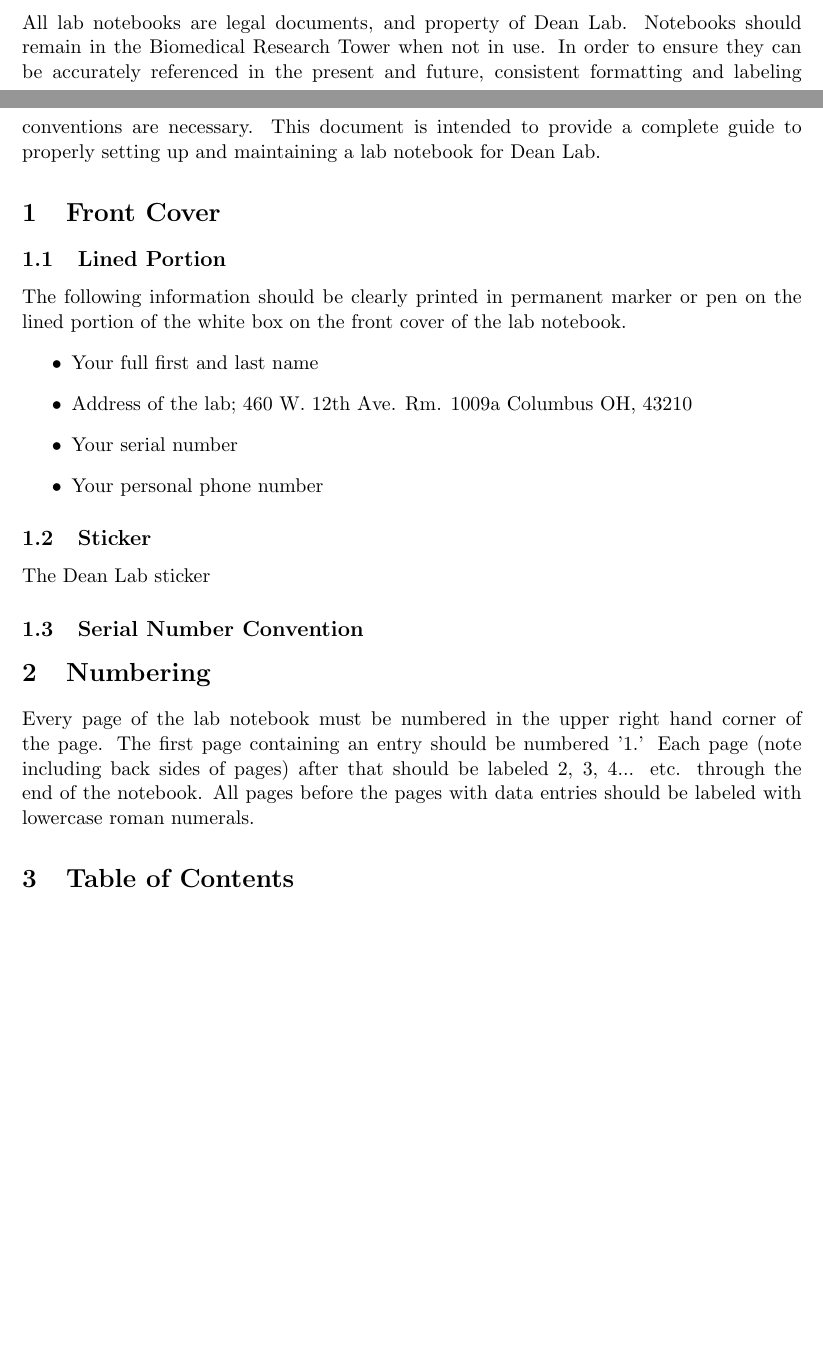
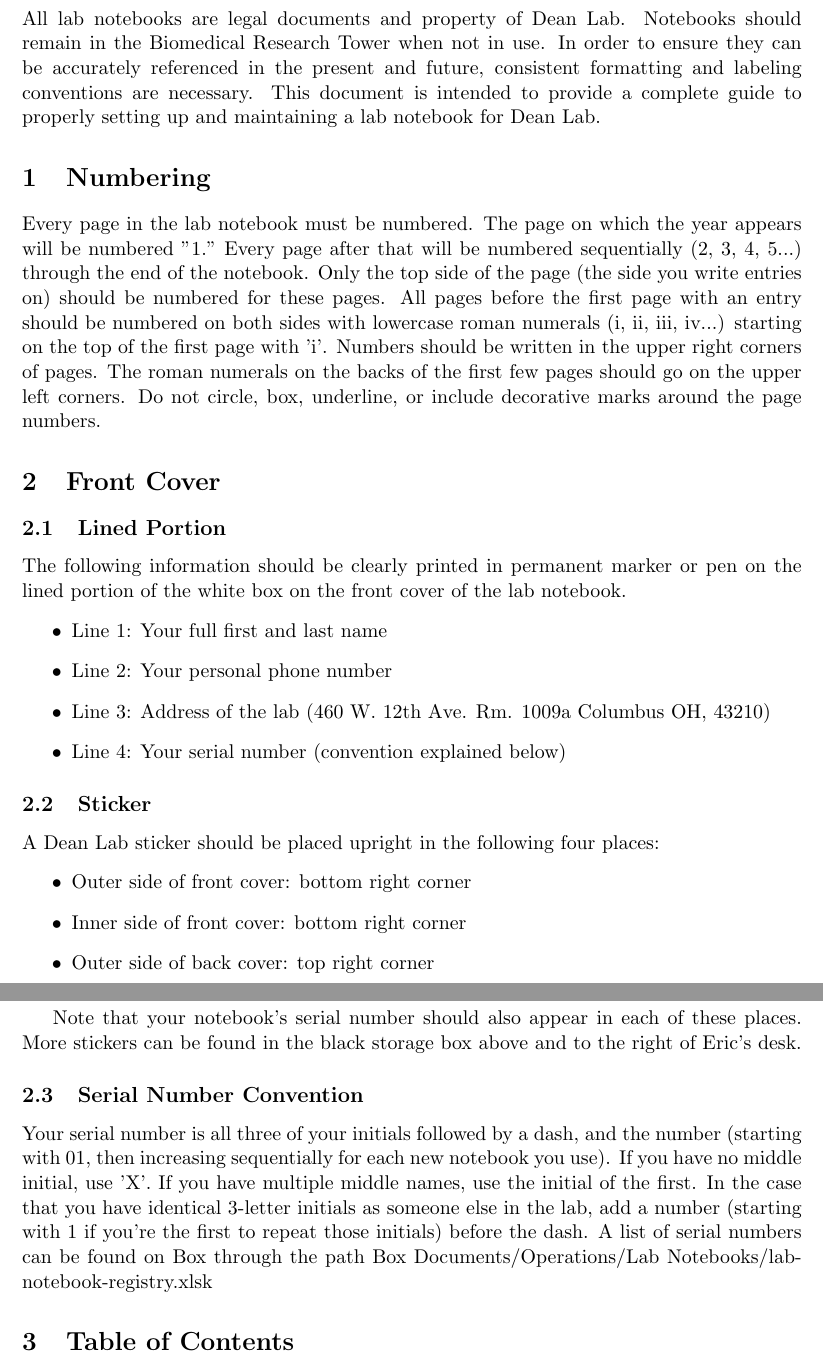
Before and after one commit to osteo-engineering-lab/lab-notebook-standard, a LaTeX document (LabNoteboox.tex): two parts of pages 1 and 2 of 3 before the commit and two parts of pages 2 and 3 of 4 after it, joined at a grey line, cut so that both start at the same text, the shorter picture padded with empty space. Compiled offline with pdfLaTeX.

Commit message:
Almost done

```diff
--- a/LabNoteboox.tex
+++ b/LabNoteboox.tex
@@ -13,8 +13,10 @@
 \usepackage{lipsum}					% For including random text.
 \usepackage{circuitikz}				% For building circuit diagrams.
 
+
 % --------------------------------------- Path Setting -----------------------------------------
-\graphicspath{{./Figures/}}				 % Allows you to store figures in a subdirectory in the same directory as you tex file (note the trailing / is required), this is RELATIVE addressing. Absolute paths are also possible (e.g. \graphicspath{{/var/lib/images/}}) as are multiple paths (e.g. \graphicspath{{images_folder/}{other_folder/}{third_folder/}}).
+
+\graphicspath{{./Figures/}}
 
 % --------------------------------------- Title Matter -----------------------------------------
 
@@ -34,35 +36,44 @@
 \section*{Introduction}
-All lab notebooks are legal documents, and property of Dean Lab. Notebooks should remain in the Biomedical Research Tower when not in use. In order to ensure they can be accurately referenced in the present and future, consistent formatting and labeling conventions are necessary. This document is intended to provide a complete guide to properly setting up and maintaining a lab notebook for Dean Lab.
+All lab notebooks are legal documents and property of Dean Lab. Notebooks should remain in the Biomedical Research Tower when not in use. In order to ensure they can be accurately referenced in the present and future, consistent formatting and labeling conventions are necessary. This document is intended to provide a complete guide to properly setting up and maintaining a lab notebook for Dean Lab.
 
 \addcontentsline{toc}{section}{Introduction}	% Unnumbered sections are not included in table of contents automatically without this line
 
-% --------------------------------------- Section 1 -----------------------------------------
+% --------------------------------------- Numbering -----------------------------------------
 
-\section{Front Cover}					% Creates a numbered section
+\section{Numbering}
 
+Every page in the lab notebook must be numbered. The page on which the year appears will be numbered "1." Every page after that will be numbered sequentially (2, 3, 4, 5...) through the end of the notebook. Only the top side of the page (the side you write entries on) should be numbered for these pages. All pages before the first page with an entry should be numbered on both sides with lowercase roman numerals (i, ii, iii, iv...) starting on the top of the first page with 'i'. Numbers should be written in the upper right corners of pages. The roman numerals on the backs of the first few pages should go on the upper left corners. Do not circle, box, underline, or include decorative marks around the page numbers.
 
-\normalsize									% Make text normal size
+%--------------------------------------- Front Cover -----------------------------------------
+
+\section{Front Cover}
+
+\normalsize
 \subsection[Lined Portion]{Lined Portion}
 
 The following information should be clearly printed in permanent marker or pen on the lined portion of the white box on the front cover of the lab notebook.
 \begin{itemize}
-	\item Your full first and last name
-	\item Address of the lab; 460 W. 12th Ave. Rm. 1009a Columbus OH, 43210
-	\item Your serial number
-	\item Your personal phone number
+	\item Line 1: Your full first and last name
+	\item Line 2: Your personal phone number
+	\item Line 3: Address of the lab (460 W. 12th Ave. Rm. 1009a Columbus OH, 43210)
+	\item Line 4: Your serial number (convention explained below)
 \end{itemize}
-
 
 \subsection[Sticker]{Sticker}
 
-The Dean Lab sticker
+A Dean Lab sticker should be placed upright in the following four places:
+\begin{itemize}
+	\item Outer side of front cover: bottom right corner
+	\item Inner side of front cover: bottom right corner
+	\item Outer side of back cover: top right corner
+	\item Inner side of back cover: top right corner
+\end{itemize}
 
-\subsection[Serial Number Convention]{Serial Number Convention}		% Creates a numbered subsection, but changes what is included in table of contents
+Note that your notebook's serial number should also appear in each of these places. More stickers can be found in the black storage box above and to the right of Eric's desk.
+
+\subsection[Serial Number Convention]{Serial Number Convention}
+
+Your serial number is all three of your initials followed by a dash, and the number (starting with 01, then increasing sequentially for each new notebook you use). If you have no middle initial, use 'X'. If you have multiple middle names, use the initial of the first. In the case that you have identical 3-letter initials as someone else in the lab, add a number (starting with 1 if you're the first to repeat those initials) before the dash. A list of serial numbers can be found on Box through the path Box Documents/Operations/Lab Notebooks/lab-notebook-registry.xlsk
 
 
-% --------------------------------------- Section 2 -----------------------------------------
 
-		% Creates a numbered section	% Creates a numbered subsection
-\section{Numbering}
-
-Every page of the lab notebook must be numbered in the upper right hand corner of the page. The first page containing an entry should be numbered '1.' Each page (note including back sides of pages) after that should be labeled 2, 3, 4... etc. through the end of the notebook. All pages before the pages with data entries should be labeled with lowercase roman numerals.
```
Also changed, not shown: LabNoteboox.pdf, LabNoteboox.tex (30 more changed lines).
